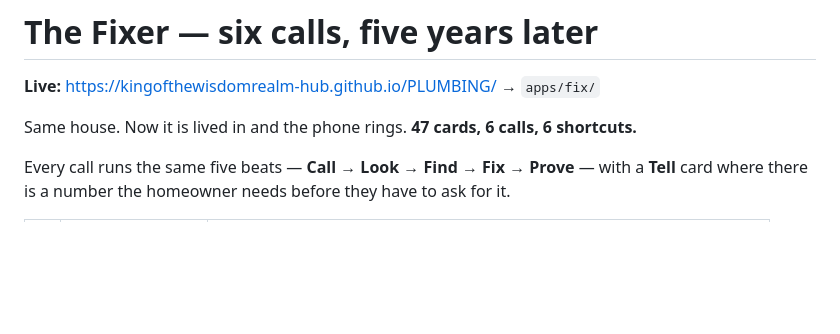
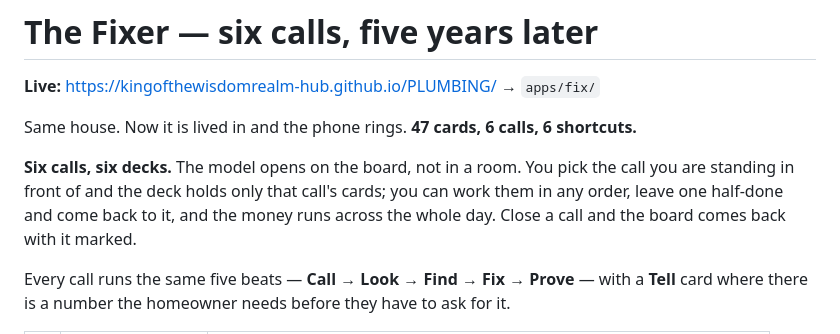
Before and after one commit to kingofthewisdomrealm-hub/PLUMBING, a Markdown page: README.md, the part around the change. Drawn GitHub-style; blank space fills up the shorter version.

Commit message:
README: the board, and how the six decks work
Co-Authored-By: Claude Opus 5 <noreply@anthropic.com>

```diff
--- a/README.md
+++ b/README.md
@@ -52,6 +52,11 @@ is burned out of the house by the gate that catches it.
 **Live:** https://kingofthewisdomrealm-hub.github.io/PLUMBING/ → `apps/fix/`
 
 Same house. Now it is lived in and the phone rings. **47 cards, 6 calls, 6 shortcuts.**
+
+**Six calls, six decks.** The model opens on the board, not in a room. You pick the call
+you are standing in front of and the deck holds only that call's cards; you can work them
+in any order, leave one half-done and come back to it, and the money runs across the whole
+day. Close a call and the board comes back with it marked.
 
 Every call runs the same five beats — **Call → Look → Find → Fix → Prove** — with a **Tell**
 card where there is a number the homeowner needs before they have to ask for it.
```
